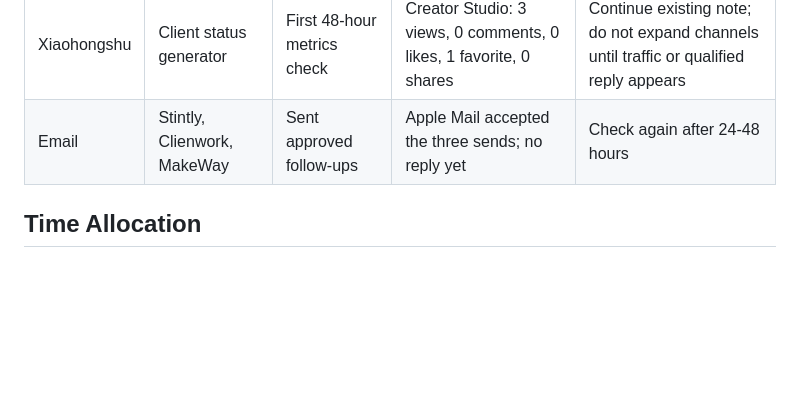
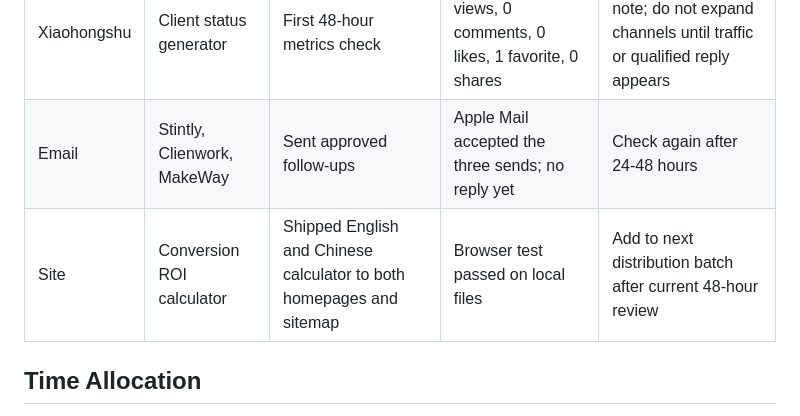
Before and after one commit to newworldba/ai-growth-audit, a Markdown page: finance/revenue-experiments.md, the part around the change. Rendered like a GitHub page; blank space fills up the shorter version.

Commit message:
Log ROI calculator experiment

```diff
--- a/finance/revenue-experiments.md
+++ b/finance/revenue-experiments.md
@@ -26,6 +26,7 @@ Do not stay on one direction because it is familiar. Run a small portfolio, revi
 |---|---|---|---|---|
 | Xiaohongshu | Client status generator | First 48-hour metrics check | Creator Studio: 3 views, 0 comments, 0 likes, 1 favorite, 0 shares | Continue existing note; do not expand channels until traffic or qualified reply appears |
 | Email | Stintly, Clienwork, MakeWay | Sent approved follow-ups | Apple Mail accepted the three sends; no reply yet | Check again after 24-48 hours |
+| Site | Conversion ROI calculator | Shipped English and Chinese calculator to both homepages and sitemap | Browser test passed on local files | Add to next distribution batch after current 48-hour review |
 
 ## Time Allocation
 
```
